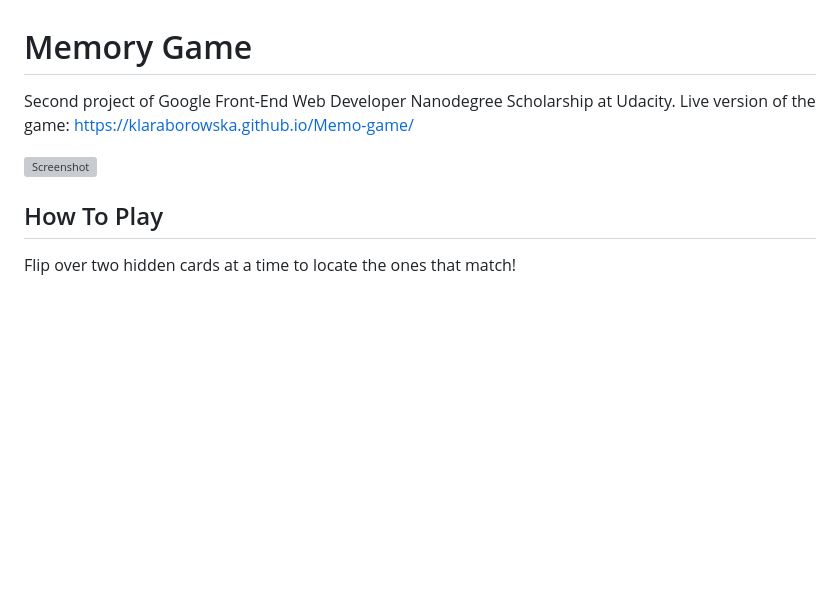
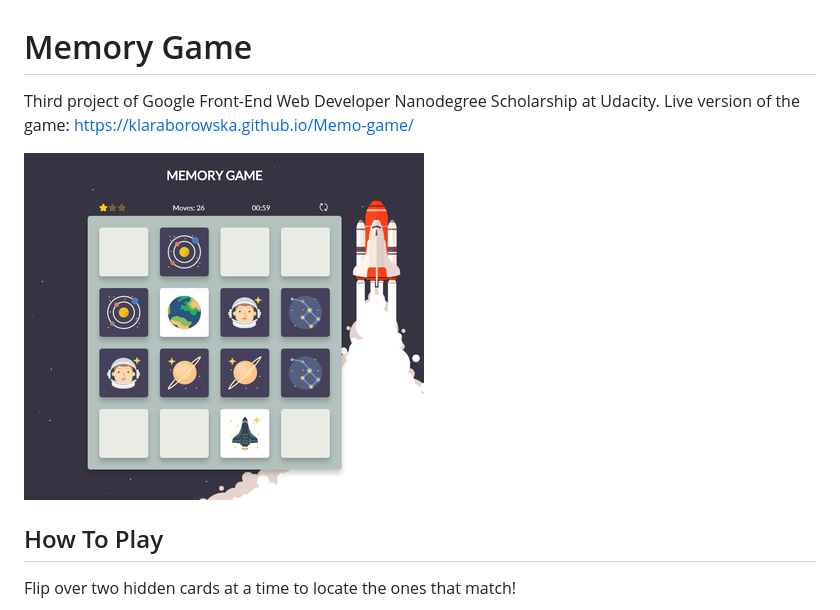
Before and after one commit to klaraborowska/Memo-Game, a Markdown page: README.md, the part around the change. GitHub-like rendering; pictures changed too: img/screenshot.png; blank space fills up the shorter version; grey boxes are pictures that could not be loaded.

Commit message:
Add path to img (README.md)

```diff
--- a/README.md
+++ b/README.md
@@ -1,8 +1,8 @@
 # Memory Game
-Second project of Google Front-End Web Developer Nanodegree Scholarship at Udacity.
+Third project of Google Front-End Web Developer Nanodegree Scholarship at Udacity.
 Live version of the game: https://klaraborowska.github.io/Memo-game/
 
-![Screenshot](screenshot.png)
+![Screenshot](https://github.com/klaraborowska/Memo-game/blob/master/img/screenshot.png)
 
 ## How To Play
 Flip over two hidden cards at a time to locate the ones that match!
```
Also changed, not shown: 1 other file.
